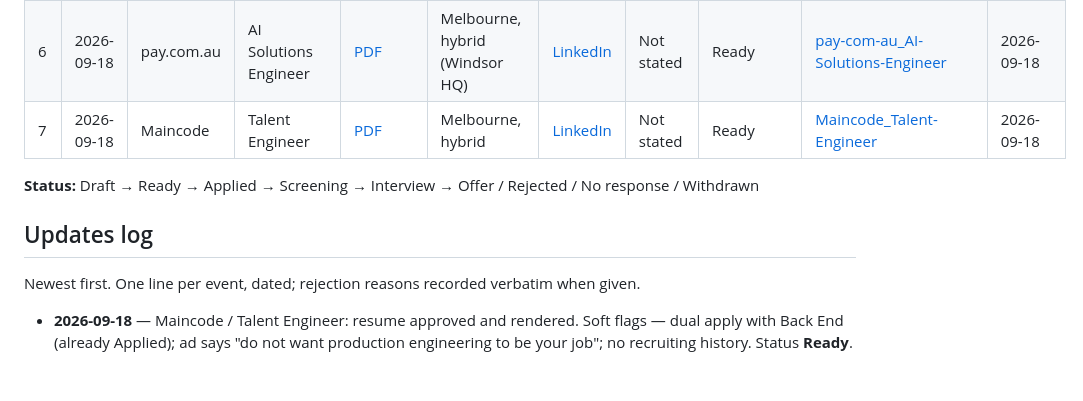
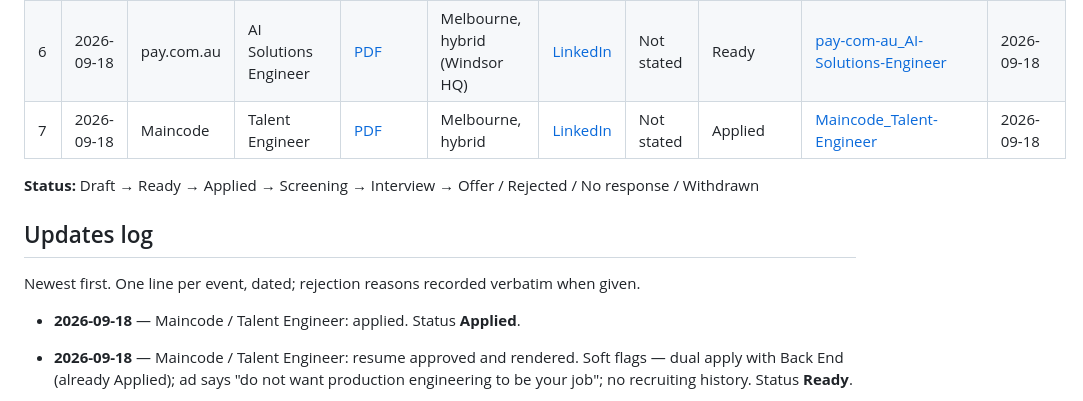
Before and after one commit to faraaz817/Job_revive, a Markdown page: applications/README.md, the part around the change. Drawn GitHub-style; blank space fills up the shorter version.

Commit message:
Maincode Talent Engineer: mark Applied
Co-authored-by: Cursor <cursoragent@cursor.com>

```diff
--- a/applications/README.md
+++ b/applications/README.md
@@ -15,13 +15,15 @@ table. Say "applied to X" / "X rejected me" / "interview with X" to update a sta
 | 4 | 2026-09-18 | BCG X | Forward Deployed AI Engineer – Consulting (Graduate) | — | Perth / Sydney / Melbourne | [LinkedIn](https://www.linkedin.com/jobs/view/4455645312/) | Not stated | Withdrawn | [BCG-X_Forward-Deployed-AI-Engineer-Graduate](BCG-X_Forward-Deployed-AI-Engineer-Graduate/) | 2026-09-18 |
 | 5 | 2026-09-18 | Maincode | AI Software Engineer (Back End) | [PDF](Maincode_AI-Software-Engineer-Back-End/Faraaz_Mohammed_Resume_Maincode_AI-Software-Engineer-Back-End.pdf) | Melbourne, on-site | [LinkedIn](https://www.linkedin.com/jobs/view/4381552675/) | Not stated | Applied | [Maincode_AI-Software-Engineer-Back-End](Maincode_AI-Software-Engineer-Back-End/) | 2026-09-18 |
 | 6 | 2026-09-18 | pay.com.au | AI Solutions Engineer | [PDF](pay-com-au_AI-Solutions-Engineer/Faraaz_Mohammed_Resume_pay-com-au_AI-Solutions-Engineer.pdf) | Melbourne, hybrid (Windsor HQ) | [LinkedIn](https://www.linkedin.com/jobs/view/4442019029/) | Not stated | Ready | [pay-com-au_AI-Solutions-Engineer](pay-com-au_AI-Solutions-Engineer/) | 2026-09-18 |
-| 7 | 2026-09-18 | Maincode | Talent Engineer | [PDF](Maincode_Talent-Engineer/Faraaz_Mohammed_Resume_Maincode_Talent-Engineer.pdf) | Melbourne, hybrid | [LinkedIn](https://www.linkedin.com/jobs/view/4457474292/) | Not stated | Ready | [Maincode_Talent-Engineer](Maincode_Talent-Engineer/) | 2026-09-18 |
+| 7 | 2026-09-18 | Maincode | Talent Engineer | [PDF](Maincode_Talent-Engineer/Faraaz_Mohammed_Resume_Maincode_Talent-Engineer.pdf) | Melbourne, hybrid | [LinkedIn](https://www.linkedin.com/jobs/view/4457474292/) | Not stated | Applied | [Maincode_Talent-Engineer](Maincode_Talent-Engineer/) | 2026-09-18 |
 
 **Status:** Draft → Ready → Applied → Screening → Interview → Offer / Rejected / No response / Withdrawn
 
 ## Updates log
 
 Newest first. One line per event, dated; rejection reasons recorded verbatim when given.
+
+- **2026-09-18** — Maincode / Talent Engineer: applied. Status **Applied**.
 
 - **2026-09-18** — Maincode / Talent Engineer: resume approved and rendered. Soft flags — dual apply with Back End (already Applied); ad says "do not want production engineering to be your job"; no recruiting history. Status **Ready**.
 
```
Also changed, not shown: applications/Maincode_Talent-Engineer/notes.md (+2 -1 lines).
